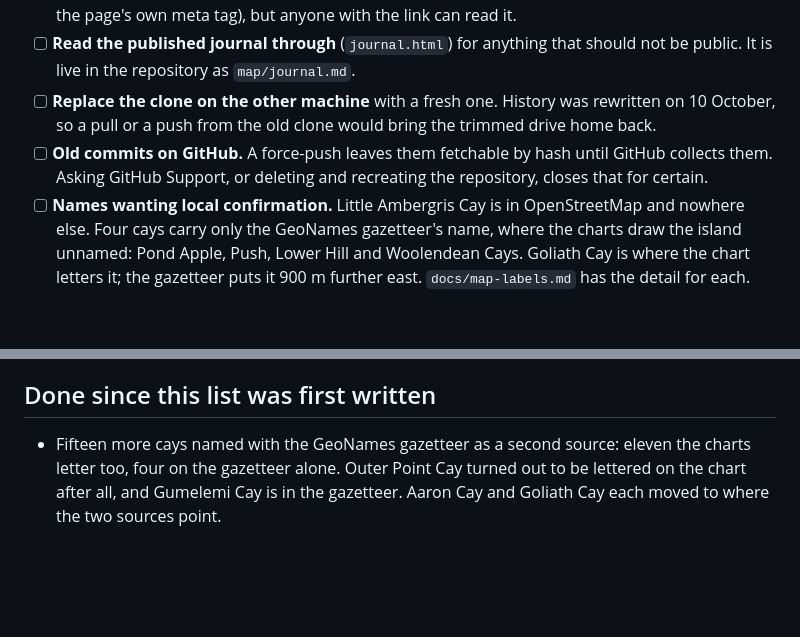
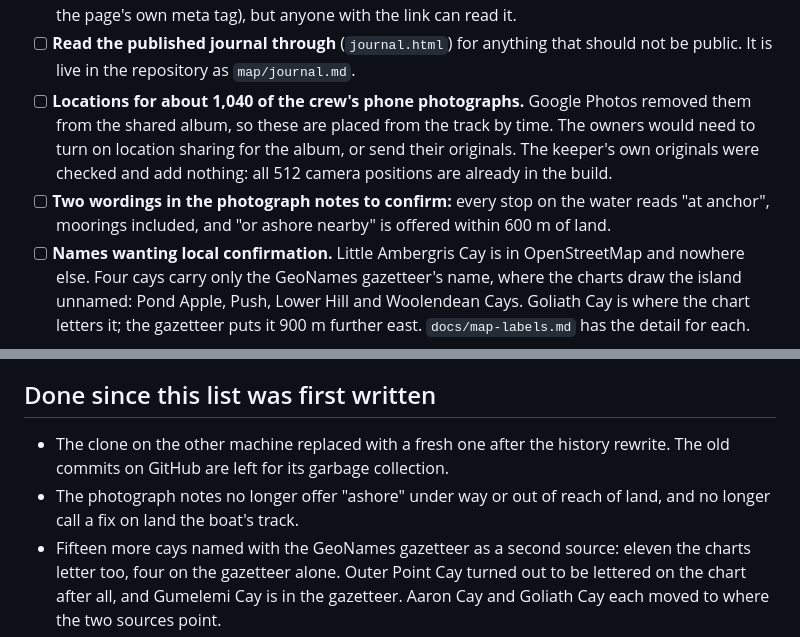
Before and after one commit to sjbowden/2024-Bahamas-Seabase-Map, a Markdown page: docs/open-items.md, 2 parts joined by grey strips. Rendered like a GitHub page; blank space fills up the shorter version.

Commit message:
Bring the open items up to date
Co-Authored-By: Claude Opus 5.5 <noreply@anthropic.com>
Claude-Session: https://claude.ai/code/session_016UnQTaec7qQhHH3Knn9Vnc

```diff
--- a/docs/open-items.md
+++ b/docs/open-items.md
@@ -17,12 +17,14 @@ Everything built so far is committed; these are loose ends and one decision.
   own meta tag), but anyone with the link can read it.
 - [ ] **Read the published journal through** (`journal.html`) for anything that
   should not be public. It is live in the repository as `map/journal.md`.
-- [ ] **Replace the clone on the other machine** with a fresh one. History was
-  rewritten on 10 October, so a pull or a push from the old clone would bring
-  the trimmed drive home back.
-- [ ] **Old commits on GitHub.** A force-push leaves them fetchable by hash until
-  GitHub collects them. Asking GitHub Support, or deleting and recreating the
-  repository, closes that for certain.
+- [ ] **Locations for about 1,040 of the crew's phone photographs.** Google
+  Photos removed them from the shared album, so these are placed from the
+  track by time. The owners would need to turn on location sharing for the
+  album, or send their originals. The keeper's own originals were checked
+  and add nothing: all 512 camera positions are already in the build.
+- [ ] **Two wordings in the photograph notes to confirm:** every stop on the
+  water reads "at anchor", moorings included, and "or ashore nearby" is
+  offered within 600 m of land.
 - [ ] **Names wanting local confirmation.** Little Ambergris Cay is in
   OpenStreetMap and nowhere else. Four cays carry only the GeoNames gazetteer's
   name, where the charts draw the island unnamed: Pond Apple, Push, Lower Hill
@@ -63,6 +65,10 @@ which can still sit on a name.
 
 ## Done since this list was first written
 
+- The clone on the other machine replaced with a fresh one after the history
+  rewrite. The old commits on GitHub are left for its garbage collection.
+- The photograph notes no longer offer "ashore" under way or out of reach of
+  land, and no longer call a fix on land the boat's track.
 - Fifteen more cays named with the GeoNames gazetteer as a second source: eleven
   the charts letter too, four on the gazetteer alone. Outer Point Cay turned out
   to be lettered on the chart after all, and Gumelemi Cay is in the gazetteer.
```
